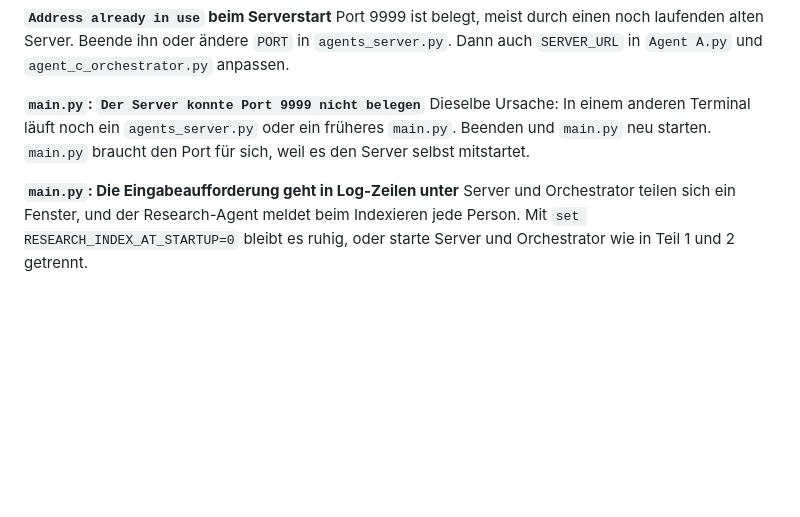
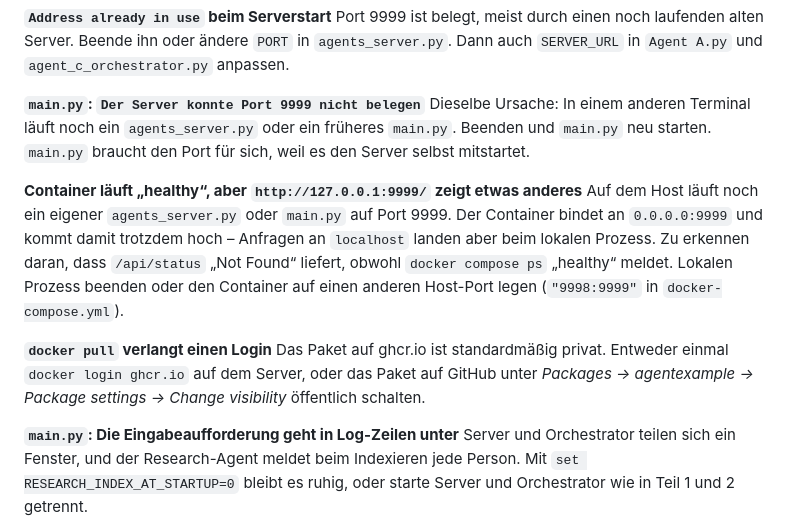
Before and after one commit to marcofranke/AgentExample, a Markdown page: README.md, the part around the change. GitHub-like rendering; blank space fills up the shorter version.

Commit message:
Fehlersuche: Port-Kollision mit lokalem Server und privates GHCR-Paket
Beide Fälle sind beim Testen des Containers tatsächlich aufgetreten und
von außen schwer zu deuten: Der Container meldet "healthy", während
Anfragen an localhost beim lokalen Prozess landen.

Co-Authored-By: Claude Opus 5 (1M context) <noreply@anthropic.com>
Claude-Session: https://claude.ai/code/session_01Wb7LRAB1q3w1RN1GdqBMYR

```diff
--- a/README.md
+++ b/README.md
@@ -946,6 +946,20 @@ Dieselbe Ursache: In einem anderen Terminal läuft noch ein `agents_server.py`
 oder ein früheres `main.py`. Beenden und `main.py` neu starten. `main.py`
 braucht den Port für sich, weil es den Server selbst mitstartet.
 
+**Container läuft „healthy“, aber `http://127.0.0.1:9999/` zeigt etwas anderes**
+Auf dem Host läuft noch ein eigener `agents_server.py` oder `main.py` auf
+Port 9999. Der Container bindet an `0.0.0.0:9999` und kommt damit trotzdem
+hoch – Anfragen an `localhost` landen aber beim lokalen Prozess. Zu erkennen
+daran, dass `/api/status` „Not Found“ liefert, obwohl `docker compose ps`
+„healthy“ meldet. Lokalen Prozess beenden oder den Container auf einen anderen
+Host-Port legen (`"9998:9999"` in `docker-compose.yml`).
+
+**`docker pull` verlangt einen Login**
+Das Paket auf ghcr.io ist standardmäßig privat. Entweder einmal
+`docker login ghcr.io` auf dem Server, oder das Paket auf GitHub unter
+*Packages → agentexample → Package settings → Change visibility* öffentlich
+schalten.
+
 **`main.py`: Die Eingabeaufforderung geht in Log-Zeilen unter**
 Server und Orchestrator teilen sich ein Fenster, und der Research-Agent meldet
 beim Indexieren jede Person. Mit `set RESEARCH_INDEX_AT_STARTUP=0` bleibt es
```
